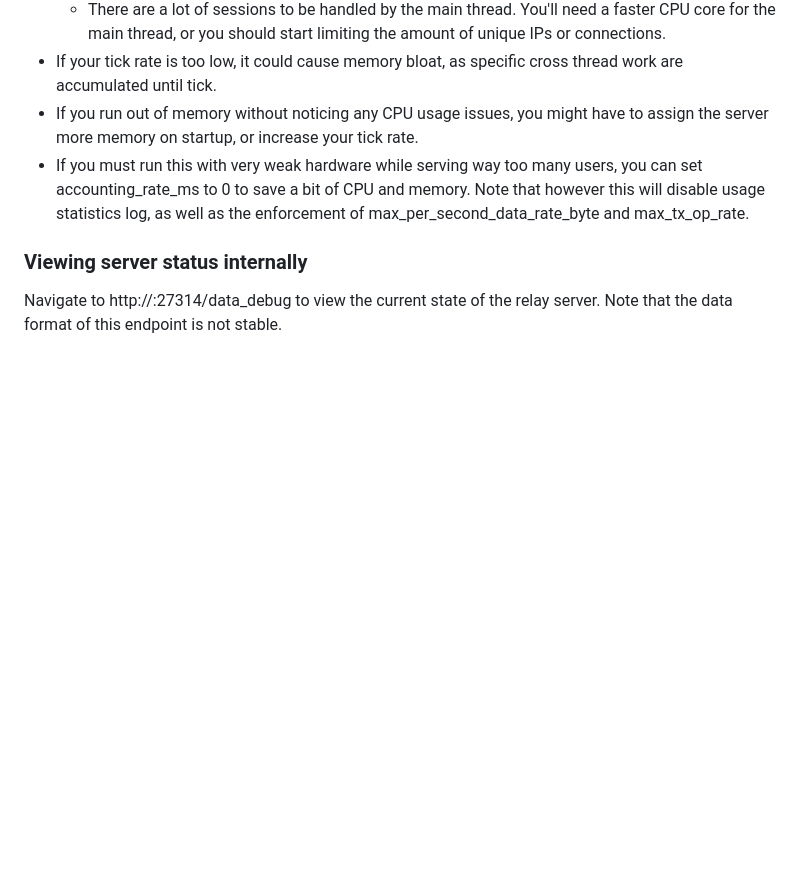
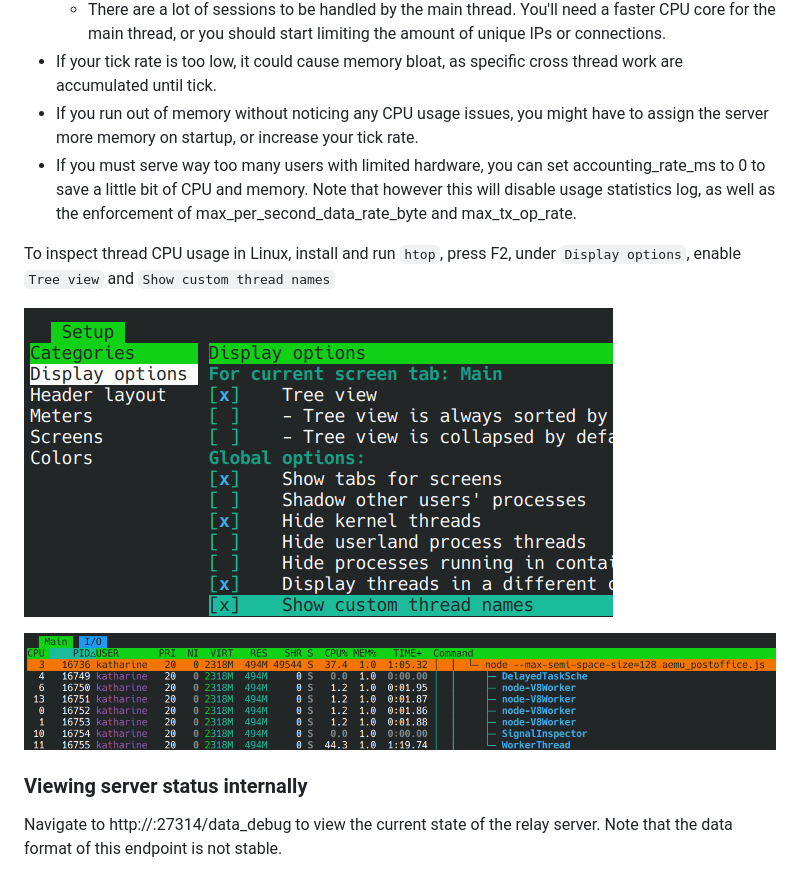
Before and after one commit to Kethen/aemu_postoffice, a Markdown page: server_njs/usage.md, the part around the change. Rendered like a GitHub page; pictures changed too: server_njs/htop_1.png (added), server_njs/htop_2.png (added); blank space fills up the shorter version.

```diff
--- a/server_njs/usage.md
+++ b/server_njs/usage.md
@@ -107,7 +107,13 @@ Factors to consider while tuning the server under high load:
   - There are a lot of sessions to be handled by the main thread. You'll need a faster CPU core for the main thread, or you should start limiting the amount of unique IPs or connections.
 - If your tick rate is too low, it could cause memory bloat, as specific cross thread work are accumulated until tick.
 - If you run out of memory without noticing any CPU usage issues, you might have to assign the server more memory on startup, or increase your tick rate.
-- If you must run this with very weak hardware while serving way too many users, you can set accounting_rate_ms to 0 to save a bit of CPU and memory. Note that however this will disable usage statistics log, as well as the enforcement of max_per_second_data_rate_byte and max_tx_op_rate.
+- If you must serve way too many users with limited hardware, you can set accounting_rate_ms to 0 to save a little bit of CPU and memory. Note that however this will disable usage statistics log, as well as the enforcement of max_per_second_data_rate_byte and max_tx_op_rate.
+
+To inspect thread CPU usage in Linux, install and run `htop`, press F2, under `Display options`, enable `Tree view` and `Show custom thread names`
+
+![htop_1](htop_1.png)
+
+![htop_2](htop_2.png)
 
 ### Viewing server status internally
 
```
